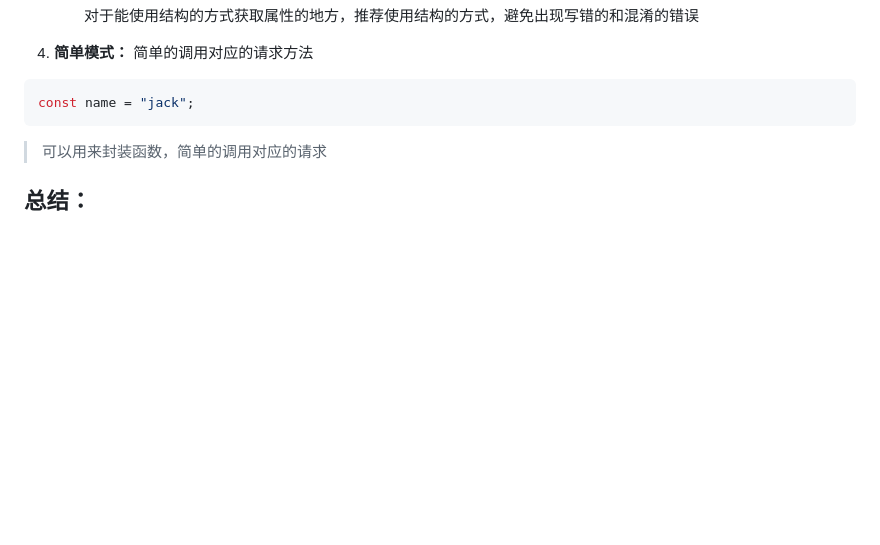
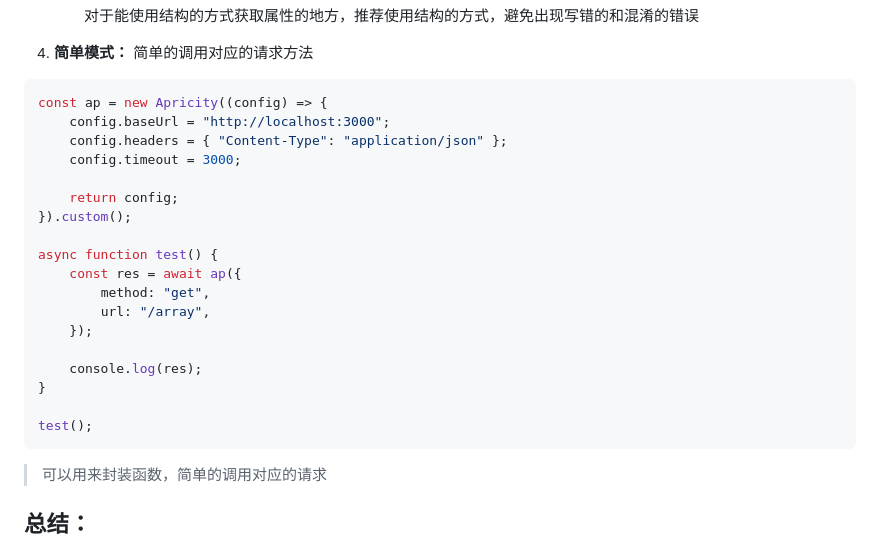
Before and after one commit to Apricitly/ApricityJs, a Markdown page: README.md, the part around the change. GitHub-like rendering; blank space fills up the shorter version.

Commit message:
更新功能

````diff
--- a/README.md
+++ b/README.md
@@ -231,7 +231,24 @@
   简单的调用对应的请求方法
 
   ```javascript
-  const name = "jack";
+  const ap = new Apricity((config) => {
+      config.baseUrl = "http://localhost:3000";
+      config.headers = { "Content-Type": "application/json" };
+      config.timeout = 3000;
+
+      return config;
+  }).custom();
+
+  async function test() {
+      const res = await ap({
+          method: "get",
+          url: "/array",
+      });
+
+      console.log(res);
+  }
+
+  test();
   ```
 
   > 可以用来封装函数，简单的调用对应的请求
````
